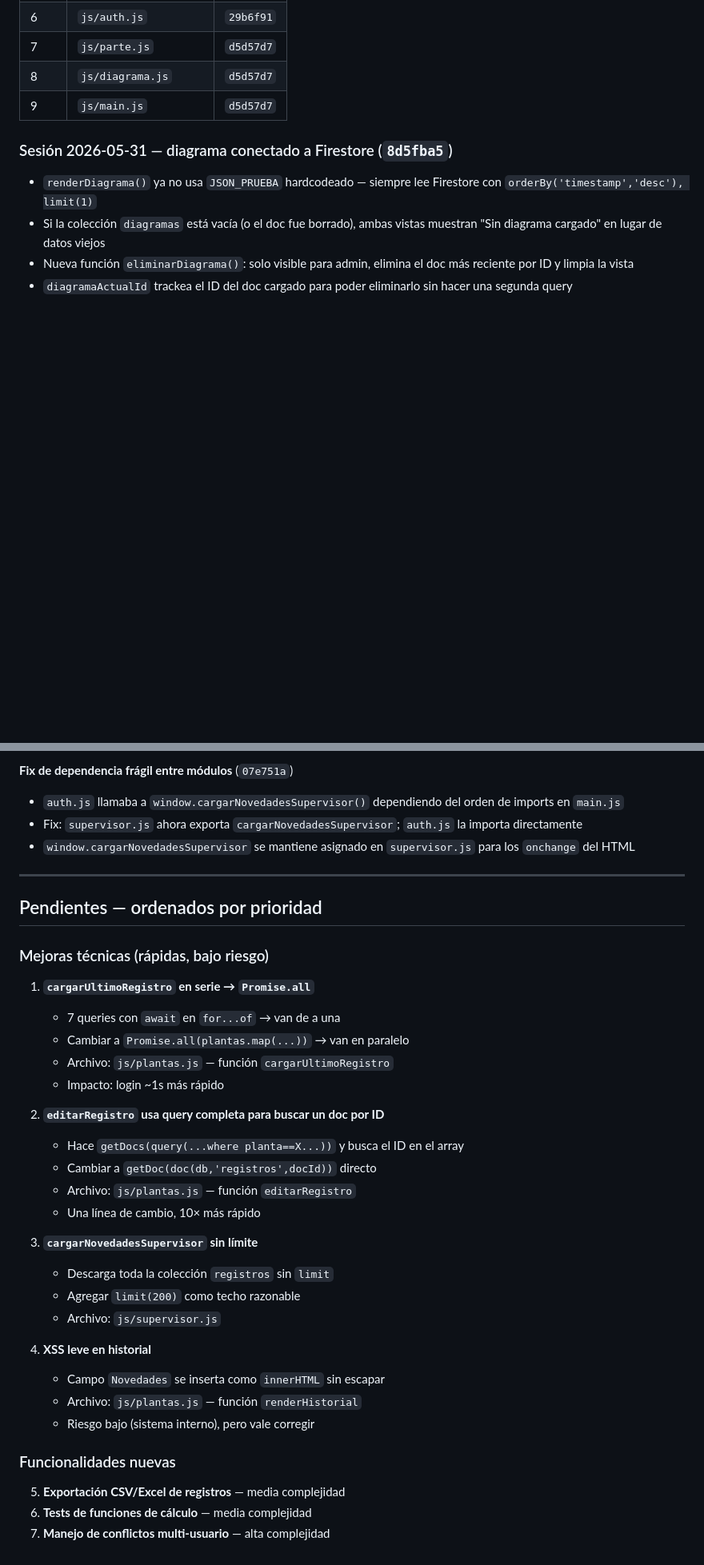
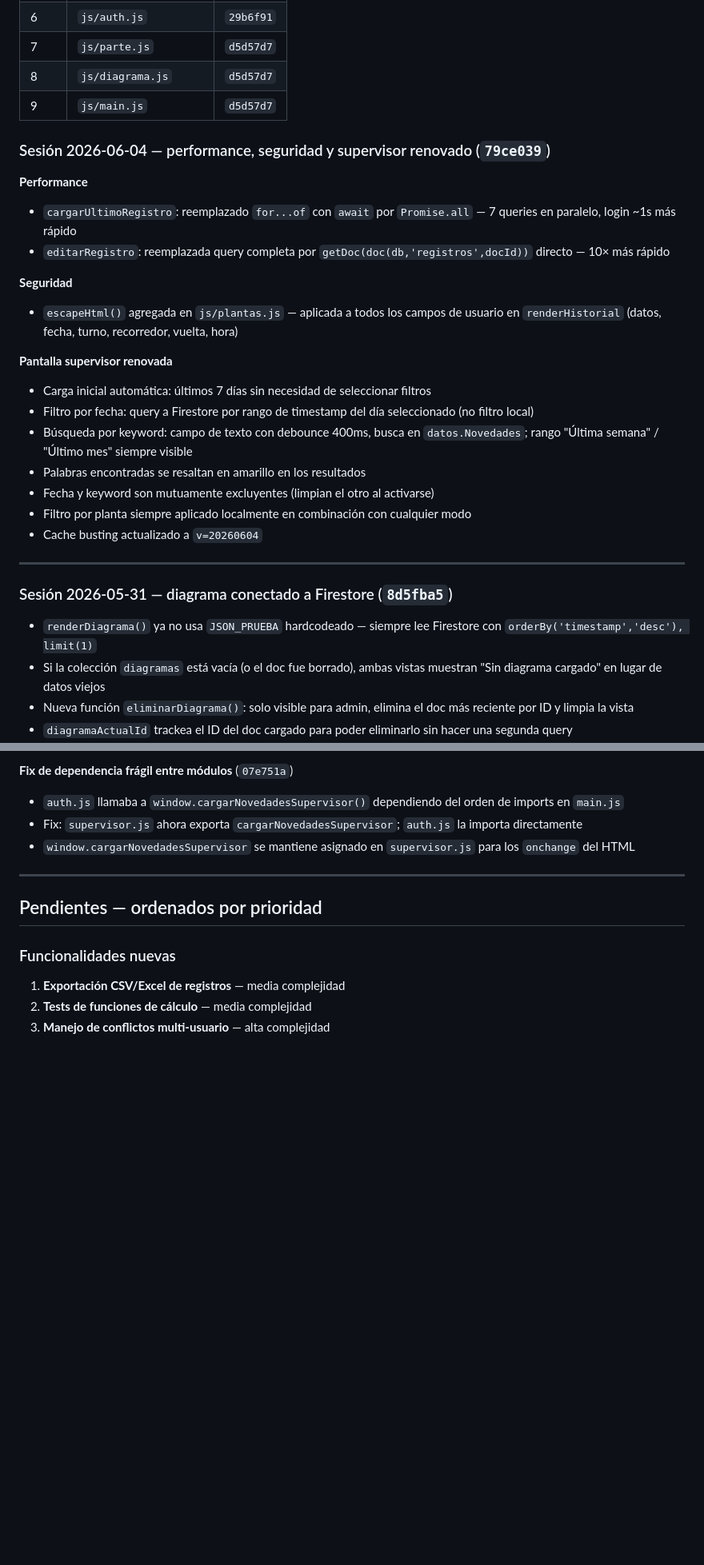
Before and after one commit to dany9515/registro-plantas, a Markdown page: CLAUDE.md, 2 parts joined by grey strips. Shown at 80% size. Drawn GitHub-style; blank space fills up the shorter version.

Commit message:
docs: actualizar CLAUDE.md con sesión 2026-06-04 — performance, seguridad y supervisor

```diff
--- a/CLAUDE.md
+++ b/CLAUDE.md
@@ -155,6 +157,26 @@ Dos capas:
 | 8 | `js/diagrama.js` | `d5d57d7` |
 | 9 | `js/main.js` | `d5d57d7` |
 
+### Sesión 2026-06-04 — performance, seguridad y supervisor renovado (`79ce039`)
+
+**Performance**
+- `cargarUltimoRegistro`: reemplazado `for...of` con `await` por `Promise.all` — 7 queries en paralelo, login ~1s más rápido
+- `editarRegistro`: reemplazada query completa por `getDoc(doc(db,'registros',docId))` directo — 10× más rápido
+
+**Seguridad**
+- `escapeHtml()` agregada en `js/plantas.js` — aplicada a todos los campos de usuario en `renderHistorial` (datos, fecha, turno, recorredor, vuelta, hora)
+
+**Pantalla supervisor renovada**
+- Carga inicial automática: últimos 7 días sin necesidad de seleccionar filtros
+- Filtro por fecha: query a Firestore por rango de timestamp del día seleccionado (no filtro local)
+- Búsqueda por keyword: campo de texto con debounce 400ms, busca en `datos.Novedades`; rango "Última semana" / "Último mes" siempre visible
+- Palabras encontradas se resaltan en amarillo en los resultados
+- Fecha y keyword son mutuamente excluyentes (limpian el otro al activarse)
+- Filtro por planta siempre aplicado localmente en combinación con cualquier modo
+- Cache busting actualizado a `v=20260604`
+
+---
+
 ### Sesión 2026-05-31 — diagrama conectado a Firestore (`8d5fba5`)
 
 - `renderDiagrama()` ya no usa `JSON_PRUEBA` hardcodeado — siempre lee Firestore con `orderBy('timestamp','desc'), limit(1)`
@@ -198,32 +220,8 @@ Dos capas:
 
 ## Pendientes — ordenados por prioridad
 
-### Mejoras técnicas (rápidas, bajo riesgo)
-
-1. **`cargarUltimoRegistro` en serie → `Promise.all`**
-   - 7 queries con `await` en `for...of` → van de a una
-   - Cambiar a `Promise.all(plantas.map(...))` → van en paralelo
-   - Archivo: `js/plantas.js` — función `cargarUltimoRegistro`
-   - Impacto: login ~1s más rápido
-
-2. **`editarRegistro` usa query completa para buscar un doc por ID**
-   - Hace `getDocs(query(...where planta==X...))` y busca el ID en el array
-   - Cambiar a `getDoc(doc(db,'registros',docId))` directo
-   - Archivo: `js/plantas.js` — función `editarRegistro`
-   - Una línea de cambio, 10× más rápido
-
-3. **`cargarNovedadesSupervisor` sin límite**
-   - Descarga toda la colección `registros` sin `limit`
-   - Agregar `limit(200)` como techo razonable
-   - Archivo: `js/supervisor.js`
-
-4. **XSS leve en historial**
-   - Campo `Novedades` se inserta como `innerHTML` sin escapar
-   - Archivo: `js/plantas.js` — función `renderHistorial`
-   - Riesgo bajo (sistema interno), pero vale corregir
-
 ### Funcionalidades nuevas
 
-5. **Exportación CSV/Excel de registros** — media complejidad
-6. **Tests de funciones de cálculo** — media complejidad
-7. **Manejo de conflictos multi-usuario** — alta complejidad
+1. **Exportación CSV/Excel de registros** — media complejidad
+2. **Tests de funciones de cálculo** — media complejidad
+3. **Manejo de conflictos multi-usuario** — alta complejidad
```
Also changed, not shown: other parts of CLAUDE.md (+7 -5 lines).
